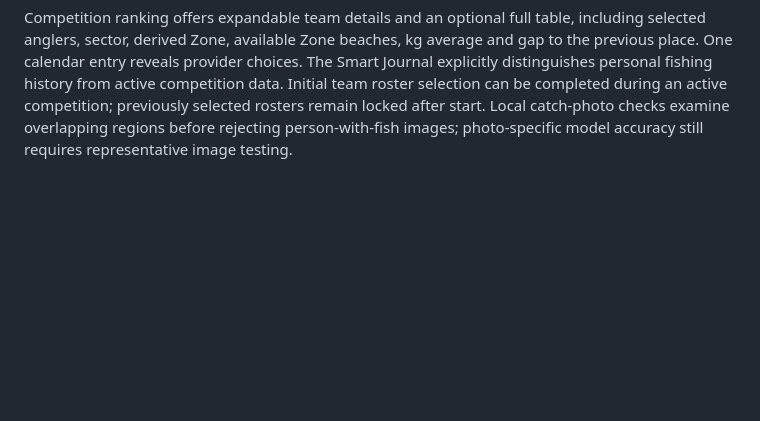
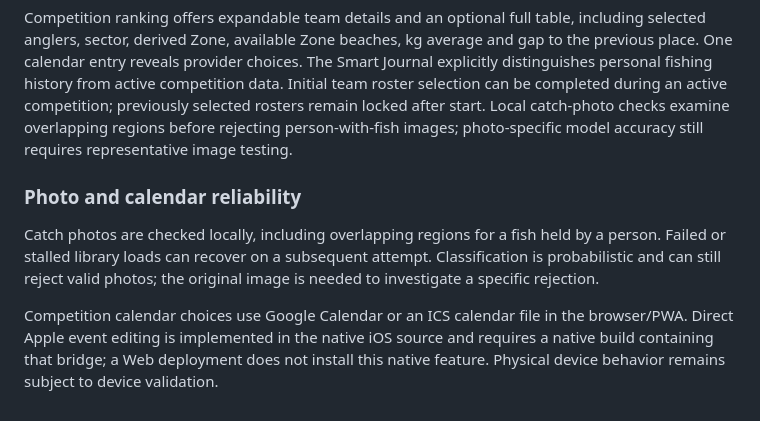
Before and after one commit to ithamarcohen2209-beep/InfoCarp, a Markdown page: README.md, the part around the change. Rendered like a GitHub page; blank space fills up the shorter version.

Commit message:
Clarify local photo recovery and native versus web calendar behavior

```diff
--- a/README.md
+++ b/README.md
@@ -48,3 +48,10 @@ Competition management is available from the Home competition card, including sh
 The latest mapping implementation adds map-only fullscreen, a collapsible measurement list, touch pan/pinch zoom and measured slope/depression insights. Depressions require surrounding measurements and distant/unmeasured gaps are excluded. Home management also exposes a competitor view and active representatives under each team, with one live ranking in the management overview. Managers operating competitor tools remain limited to their own accepted group's timers.
 
 Competition ranking offers expandable team details and an optional full table, including selected anglers, sector, derived Zone, available Zone beaches, kg average and gap to the previous place. One calendar entry reveals provider choices. The Smart Journal explicitly distinguishes personal fishing history from active competition data. Initial team roster selection can be completed during an active competition; previously selected rosters remain locked after start. Local catch-photo checks examine overlapping regions before rejecting person-with-fish images; photo-specific model accuracy still requires representative image testing.
+
+
+### Photo and calendar reliability
+
+Catch photos are checked locally, including overlapping regions for a fish held by a person. Failed or stalled library loads can recover on a subsequent attempt. Classification is probabilistic and can still reject valid photos; the original image is needed to investigate a specific rejection.
+
+Competition calendar choices use Google Calendar or an ICS calendar file in the browser/PWA. Direct Apple event editing is implemented in the native iOS source and requires a native build containing that bridge; a Web deployment does not install this native feature. Physical device behavior remains subject to device validation.
```
